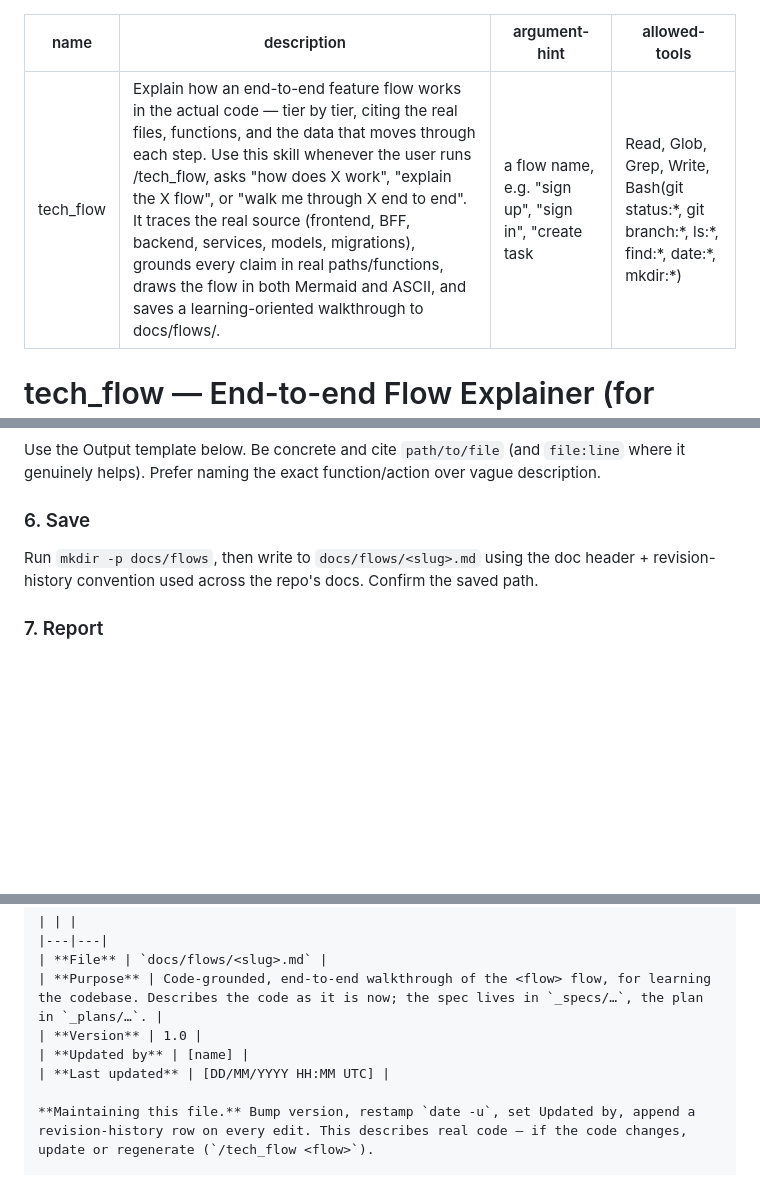
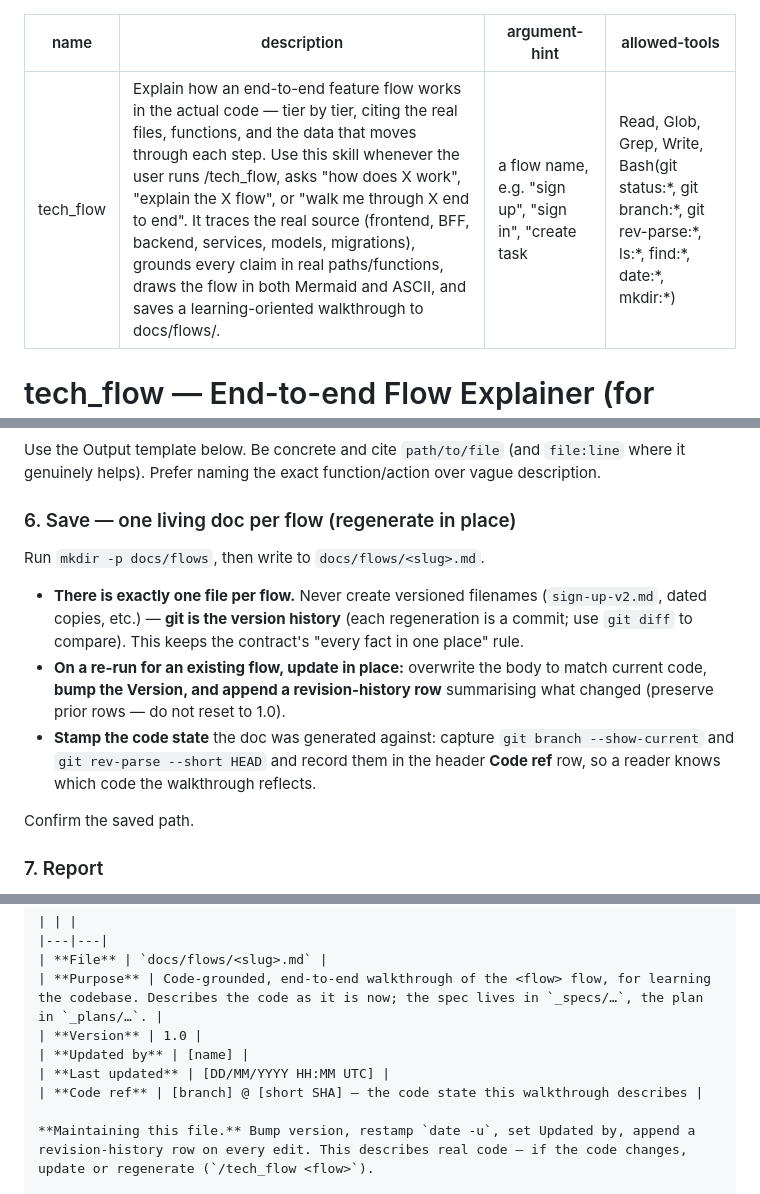
Before and after one commit to dipguha/MyPal, a Markdown page: .claude/commands/tech_flow.md, 3 parts joined by grey strips. GitHub-like rendering; blank space fills up the shorter version.

Commit message:
chore(tech_flow): one living doc per flow + code-ref stamp
- regenerate in place (never versioned filenames); git is the version history
- on re-run: overwrite body, bump version, append (preserve) revision-history rows
- stamp each doc with a 'Code ref' (branch @ short SHA) for the code state it describes

Co-Authored-By: Claude Opus 4.8 (1M context) <noreply@anthropic.com>

```diff
--- a/.claude/commands/tech_flow.md
+++ b/.claude/commands/tech_flow.md
@@ -2,7 +2,7 @@
 name: tech_flow
 description: Explain how an end-to-end feature flow works in the actual code — tier by tier, citing the real files, functions, and the data that moves through each step. Use this skill whenever the user runs /tech_flow, asks "how does X work", "explain the X flow", or "walk me through X end to end". It traces the real source (frontend, BFF, backend, services, models, migrations), grounds every claim in real paths/functions, draws the flow in both Mermaid and ASCII, and saves a learning-oriented walkthrough to docs/flows/.
 argument-hint: a flow name, e.g. "sign up", "sign in", "create task"
-allowed-tools: Read, Glob, Grep, Write, Bash(git status:*, git branch:*, ls:*, find:*, date:*, mkdir:*)
+allowed-tools: Read, Glob, Grep, Write, Bash(git status:*, git branch:*, git rev-parse:*, ls:*, find:*, date:*, mkdir:*)
 ---
 
 # tech_flow — End-to-end Flow Explainer (for learning)
@@ -47,8 +47,14 @@ Per the project diagram convention, draw the flow as **a Mermaid block immediate
 ### 5. Assemble the walkthrough
 Use the Output template below. Be concrete and cite `path/to/file` (and `file:line` where it genuinely helps). Prefer naming the exact function/action over vague description.
 
-### 6. Save
-Run `mkdir -p docs/flows`, then write to `docs/flows/<slug>.md` using the doc header + revision-history convention used across the repo's docs. Confirm the saved path.
+### 6. Save — one living doc per flow (regenerate in place)
+Run `mkdir -p docs/flows`, then write to `docs/flows/<slug>.md`.
+
+- **There is exactly one file per flow.** Never create versioned filenames (`sign-up-v2.md`, dated copies, etc.) — **git is the version history** (each regeneration is a commit; use `git diff` to compare). This keeps the contract's "every fact in one place" rule.
+- **On a re-run for an existing flow, update in place:** overwrite the body to match current code, **bump the Version, and append a revision-history row** summarising what changed (preserve prior rows — do not reset to 1.0).
+- **Stamp the code state** the doc was generated against: capture `git branch --show-current` and `git rev-parse --short HEAD` and record them in the header **Code ref** row, so a reader knows which code the walkthrough reflects.
+
+Confirm the saved path.
 
 ### 7. Report
 Tell the user the saved path and give a 2–3 sentence summary of the flow. Note any gaps/drift you found.
@@ -67,6 +73,7 @@ Tell the user the saved path and give a 2–3 sentence summary of the flow. Note
 | **Version** | 1.0 |
 | **Updated by** | [name] |
 | **Last updated** | [DD/MM/YYYY HH:MM UTC] |
+| **Code ref** | [branch] @ [short SHA] — the code state this walkthrough describes |
 
 **Maintaining this file.** Bump version, restamp `date -u`, set Updated by, append a revision-history row on every edit. This describes real code — if the code changes, update or regenerate (`/tech_flow <flow>`).
 
```
